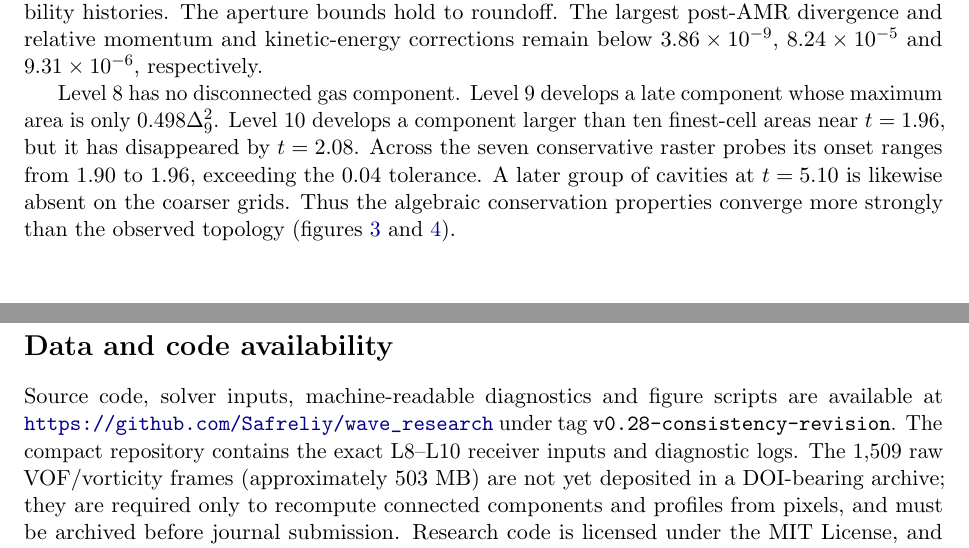
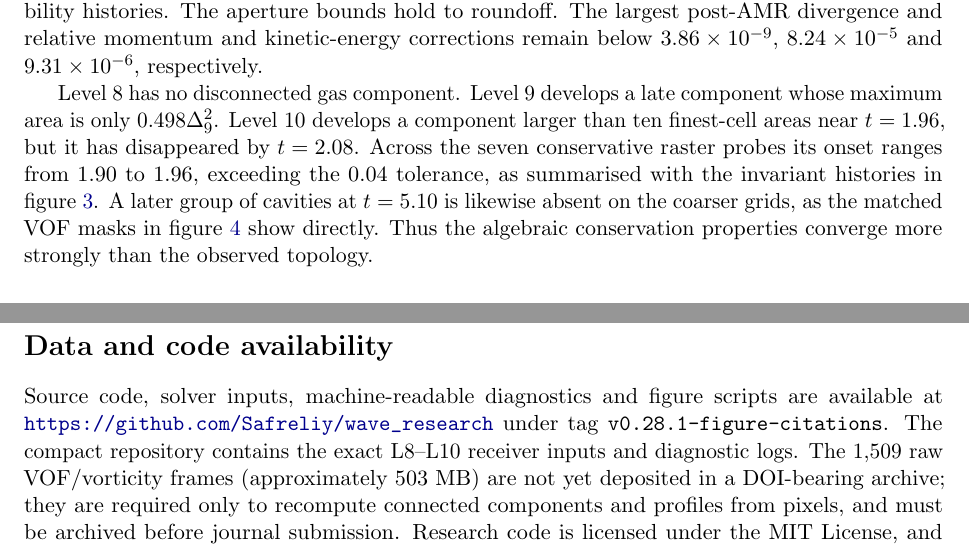
Before and after one commit to Safreliy/wave_research, a LaTeX paper (manuscript/main.tex): two parts of pages 7 and 12 of 13, joined at a grey line, cut so that both start at the same text. Compiled offline with pdfLaTeX.

Commit message:
Cite topology figures in manuscript

```diff
--- a/manuscript/main.tex
+++ b/manuscript/main.tex
@@ -576,10 +576,11 @@ Level 8 has no disconnected gas component.  Level 9 develops a late component
 whose maximum area is only $0.498\Delta_9^2$.  Level 10 develops a component
 larger than ten finest-cell areas near $t=1.96$, but it has disappeared by
 $t=2.08$.  Across the seven conservative raster probes its onset ranges from
-1.90 to 1.96, exceeding the 0.04 tolerance.  A later group of cavities at
-$t=5.10$ is likewise absent on the coarser grids.  Thus the algebraic
-conservation properties converge more strongly than the observed topology
-(figures~\ref{fig:three-grid-invariants} and \ref{fig:same-time}).
+1.90 to 1.96, exceeding the 0.04 tolerance, as summarised with the invariant
+histories in figure~\ref{fig:three-grid-invariants}.  A later group of cavities
+at $t=5.10$ is likewise absent on the coarser grids, as the matched VOF masks in
+figure~\ref{fig:same-time} show directly.  Thus the algebraic conservation
+properties converge more strongly than the observed topology.
 
 \begin{figure}[t]
 \centering
@@ -709,7 +710,7 @@ impact impulse.
 
 Source code, solver inputs, machine-readable diagnostics and figure scripts
 are available at \url{https://github.com/Safreliy/wave_research} under tag
-\texttt{v0.28-consistency-revision}.  The compact repository contains the exact
+\texttt{v0.28.1-figure-citations}.  The compact repository contains the exact
 L8--L10 receiver inputs and diagnostic logs.  The 1,509 raw VOF/vorticity
 frames (approximately 503~MB) are not yet deposited in a DOI-bearing archive;
 they are required only to recompute connected components and profiles from
```
Also changed, not shown: DATA_AVAILABILITY.md (+1 -1 lines), README.md, paper.pdf, 1 other file.
